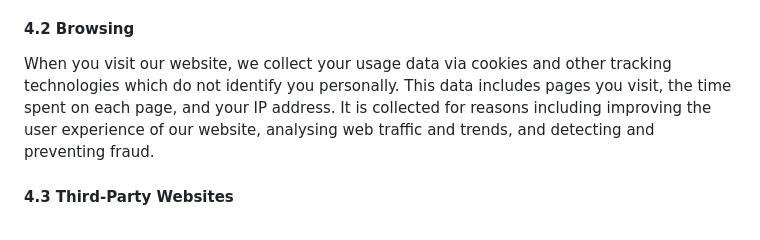
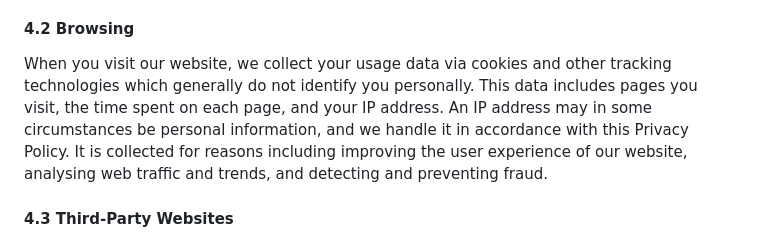
Before and after one commit to wavelength-group/ccentric-website, a Markdown page: src/pages/privacy.md, the part around the change. GitHub-like rendering.

Commit message:
Clarify IP address wording in privacy policy browsing clause
Co-Authored-By: Claude Opus 5.5 <noreply@anthropic.com>
Claude-Session: https://claude.ai/code/session_01AGGESPHauGfTAXhT4AhY6e

```diff
--- a/src/pages/privacy.md
+++ b/src/pages/privacy.md
@@ -184,7 +184,7 @@ In order to assess your suitability for positions and to assist you to find work
 
 #### 4.2 Browsing
 
-When you visit our website, we collect your usage data via cookies and other tracking technologies which do not identify you personally. This data includes pages you visit, the time spent on each page, and your IP address. It is collected for reasons including improving the user experience of our website, analysing web traffic and trends, and detecting and preventing fraud.
+When you visit our website, we collect your usage data via cookies and other tracking technologies which generally do not identify you personally. This data includes pages you visit, the time spent on each page, and your IP address. An IP address may in some circumstances be personal information, and we handle it in accordance with this Privacy Policy. It is collected for reasons including improving the user experience of our website, analysing web traffic and trends, and detecting and preventing fraud.
 
 #### 4.3 Third-Party Websites
 
```
